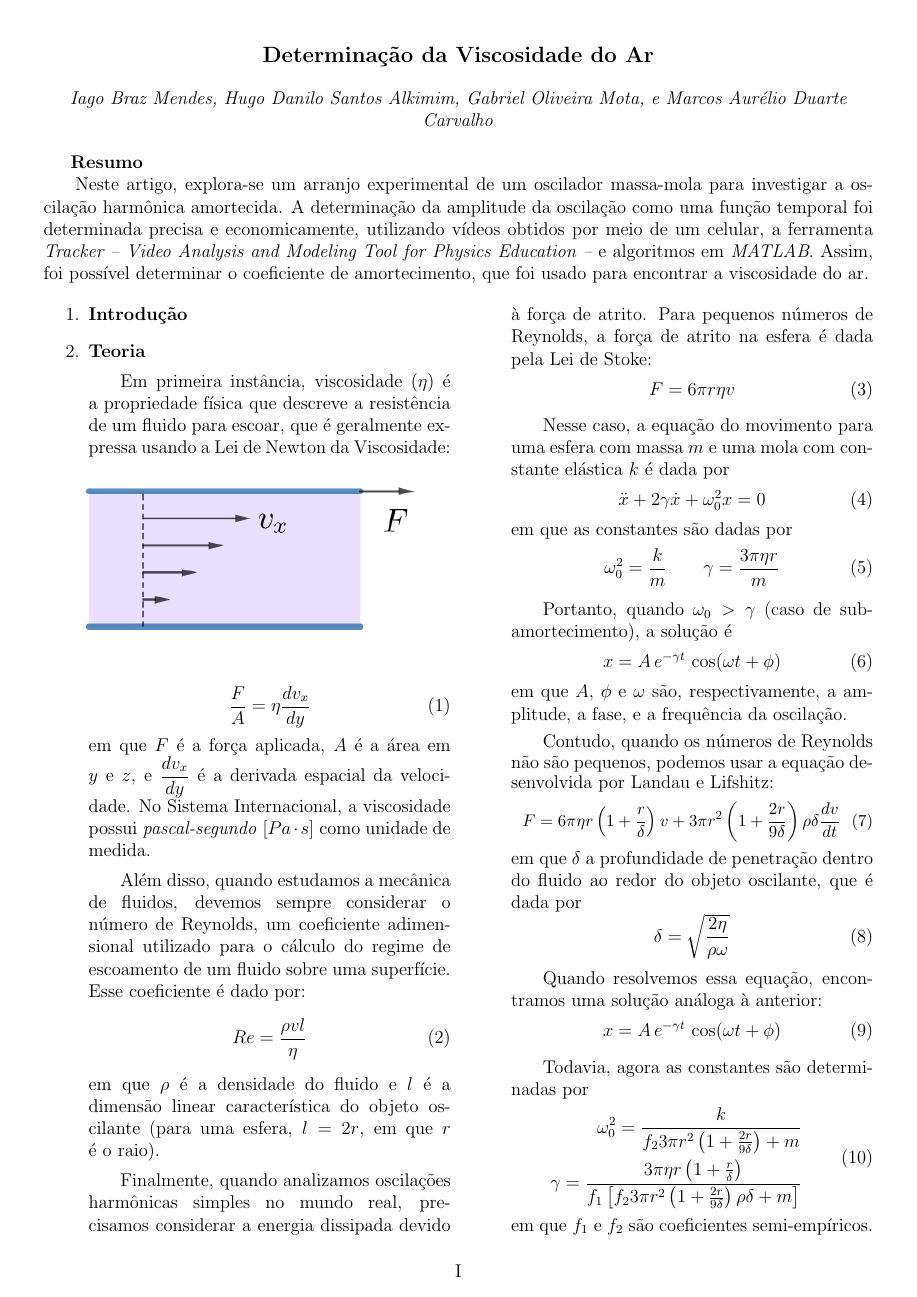
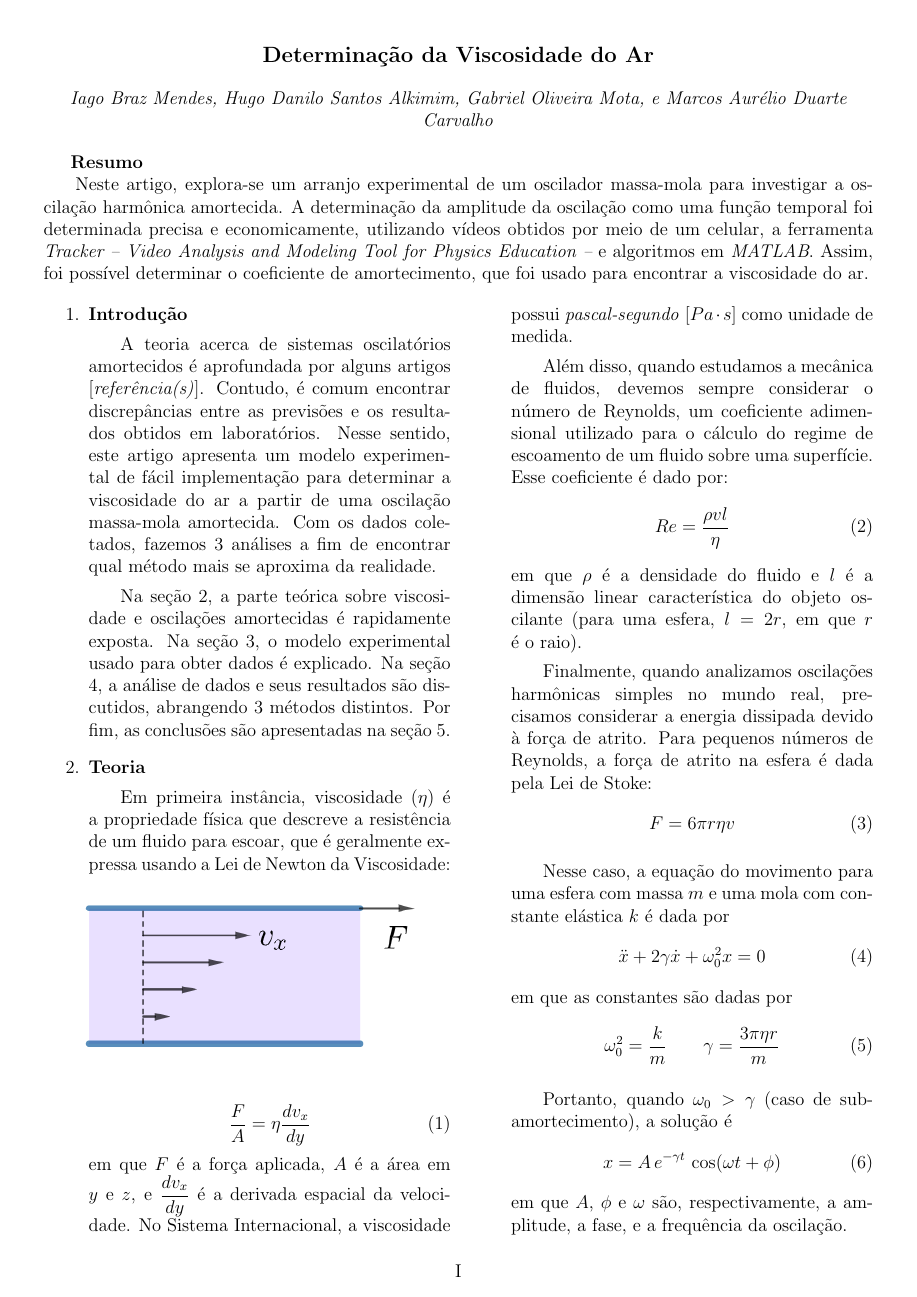
Before and after one commit to hugoalkimim/ViscosidadeDoAr, a LaTeX document (Artigo/ViscosidadeDoAr.tex): page 1 of 3. Compiled offline with pdfLaTeX.

Commit message:
introduction written

```diff
--- a/Artigo/ViscosidadeDoAr.tex
+++ b/Artigo/ViscosidadeDoAr.tex
@@ -26,6 +26,8 @@
 	\begin{multicols}{2} \begin{enumerate}
 		\setlength{\parindent}{4ex}
 		\item \textbf{Introdução}
+			\par A teoria acerca de sistemas oscilatórios amortecidos é aprofundada por alguns artigos [\textit{referência(s)}]. Contudo, é comum encontrar discrepâncias entre as previsões e os resultados obtidos em laboratórios. Nesse sentido, este artigo apresenta um modelo experimental de fácil implementação para determinar a viscosidade do ar a partir de uma oscilação massa-mola amortecida. Com os dados coletados, fazemos 3 análises a fim de encontrar qual método mais se aproxima da realidade.
+			\par Na seção 2, a parte teórica sobre viscosidade e oscilações amortecidas é rapidamente exposta. Na seção 3, o modelo experimental usado para obter dados é explicado. Na seção 4, a análise de dados e seus resultados são discutidos, abrangendo 3 métodos distintos. Por fim, as conclusões são apresentadas na seção 5.
 
 		\item \textbf{Teoria}
 			\par Em primeira instância, viscosidade ($\eta$) é a propriedade física que descreve a resistência de um fluido para escoar, que é geralmente expressa usando a Lei de Newton da Viscosidade:
```
Also changed, not shown: Artigo/ViscosidadeDoAr.pdf, 2 other files.
